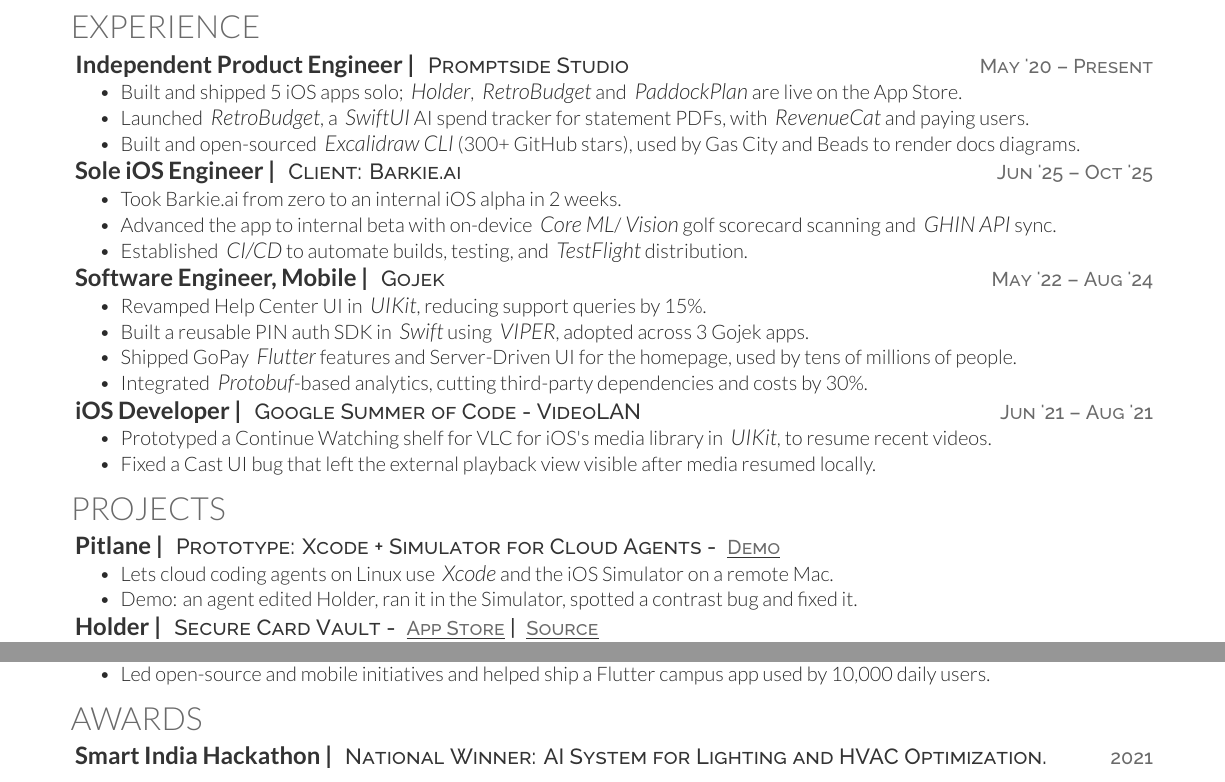
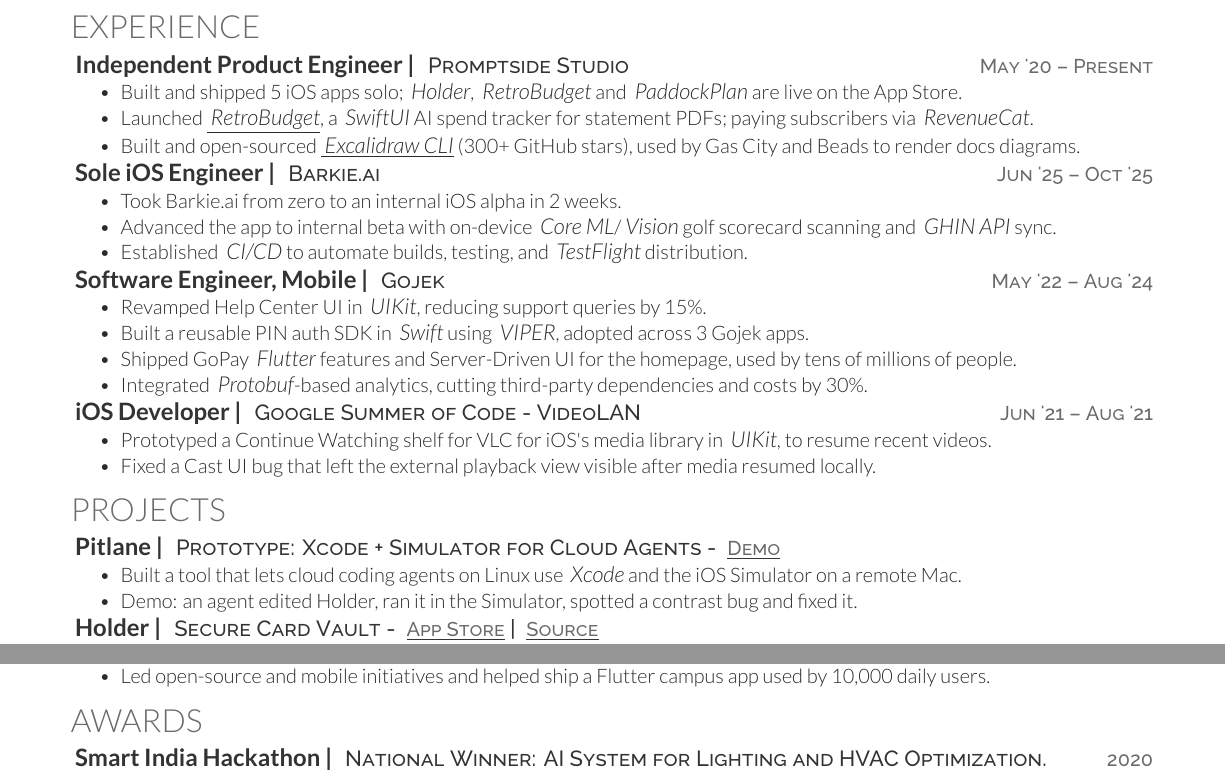
Before and after one commit to swiftlysingh/Automated-Tex-Resume, a LaTeX CV (resume.tex): two parts of the page, joined at a grey line, cut so that both start at the same text. Compiled offline with XeLaTeX.

Commit message:
Apply council tweaks: links, Pitlane verb, Barkie, hackathon year
Link RetroBudget and Excalidraw CLI, say "paying subscribers via
RevenueCat", start the Pitlane bullet with "Built", drop "Client:"
from Barkie.ai, and use 2020 for Smart India Hackathon.

Co-Authored-By: Claude Opus 5.5 <noreply@anthropic.com>

```diff
--- a/resume.tex
+++ b/resume.tex
@@ -36,12 +36,12 @@
 \descript{\href{https://promptside.studio/}{Promptside Studio} \datetext{May '20 – Present}}
 \begin{tightemize}
     \item Built and shipped 5 iOS apps solo; \emphitalic{Holder}, \emphitalic{RetroBudget} and \emphitalic{PaddockPlan} are live on the App Store.
-    \item Launched \emphitalic{RetroBudget}, a \emphitalic{SwiftUI} AI spend tracker for statement PDFs, with \emphitalic{RevenueCat} and paying users.
-    \item Built and open-sourced \emphitalic{Excalidraw CLI} (300+ GitHub stars), used by Gas City and Beads to render docs diagrams.
+    \item Launched \underline{\href{https://apps.apple.com/us/app/ai-spend-tracker-retrobudget/id6743363764}{\emphitalic{RetroBudget}}}, a \emphitalic{SwiftUI} AI spend tracker for statement PDFs; paying subscribers via \emphitalic{RevenueCat}.
+    \item Built and open-sourced \underline{\href{https://github.com/swiftlysingh/excalidraw-cli}{\emphitalic{Excalidraw CLI}}} (300+ GitHub stars), used by Gas City and Beads to render docs diagrams.
 \end{tightemize}
 
 \textbf{\runsubsection{Sole iOS Engineer |}}
-\descript{Client: Barkie.ai \datetext{Jun '25 – Oct '25}}
+\descript{Barkie.ai \datetext{Jun '25 – Oct '25}}
 \begin{tightemize}
     \item Took Barkie.ai from zero to an internal iOS alpha in 2 weeks.
     \item Advanced the app to internal beta with on-device \emphitalic{Core ML}/\emphitalic{Vision} golf scorecard scanning and \emphitalic{GHIN API} sync.
@@ -73,7 +73,7 @@
 \textbf{\href{https://www.linkedin.com/feed/update/urn:li:activity:7508661721595691008/}{\runsubsection{Pitlane |}}}
 \descript{Prototype: Xcode + Simulator for Cloud Agents - \linktext{https://www.linkedin.com/feed/update/urn:li:activity:7508661721595691008/}{Demo}}
 \begin{tightemize}
-    \item Lets cloud coding agents on Linux use \emphitalic{Xcode} and the iOS Simulator on a remote Mac.
+    \item Built a tool that lets cloud coding agents on Linux use \emphitalic{Xcode} and the iOS Simulator on a remote Mac.
     \item Demo: an agent edited Holder, ran it in the Simulator, spotted a contrast bug and fixed it.
 \end{tightemize}
 
@@ -147,6 +147,6 @@
 
 \section{Awards}
 \textbf{\runsubsection{Smart India Hackathon |}}
-\descript{National Winner: AI System for Lighting and HVAC Optimization. \datetext{2021}}
+\descript{National Winner: AI System for Lighting and HVAC Optimization. \datetext{2020}}
 
 \end{document}
```
